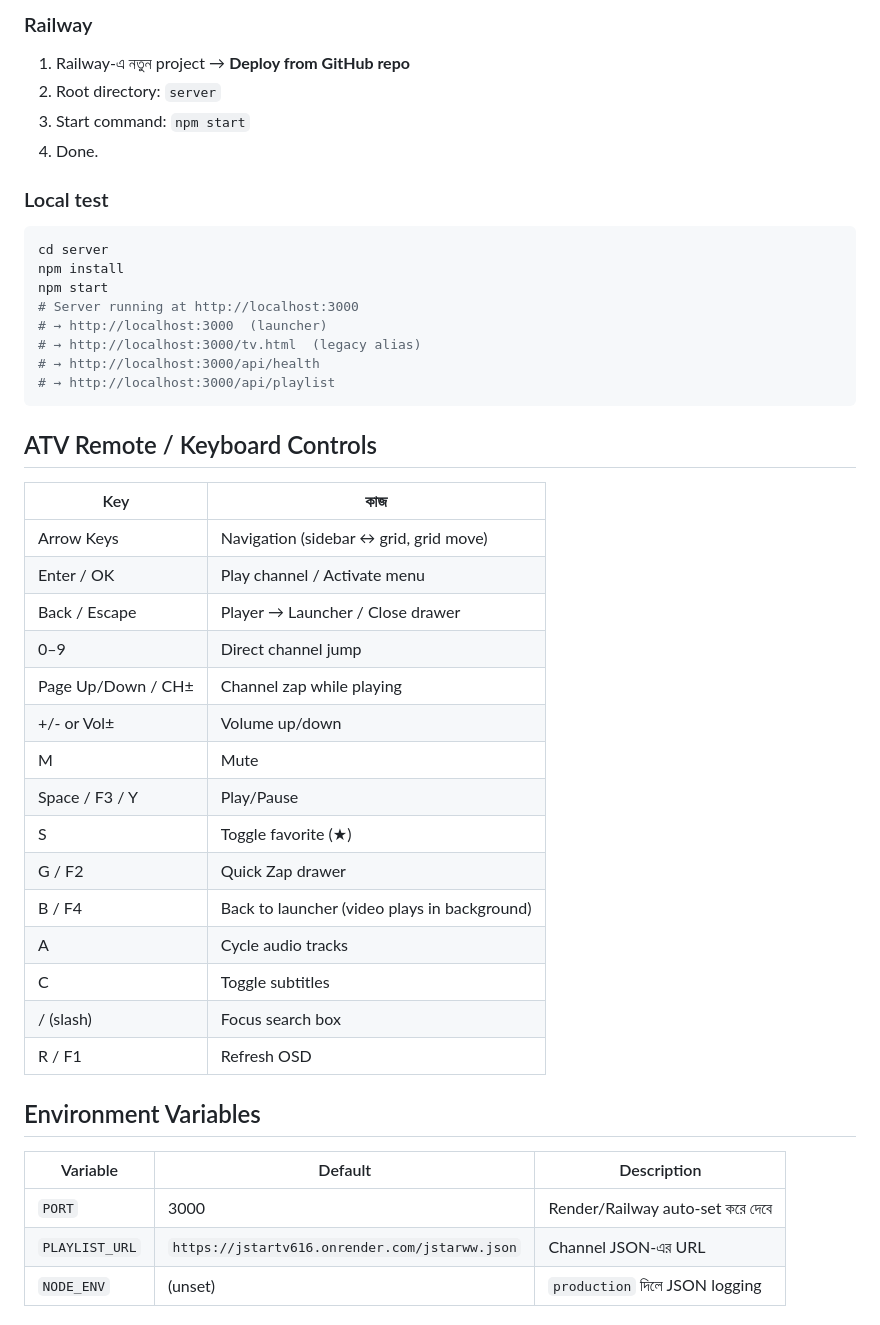
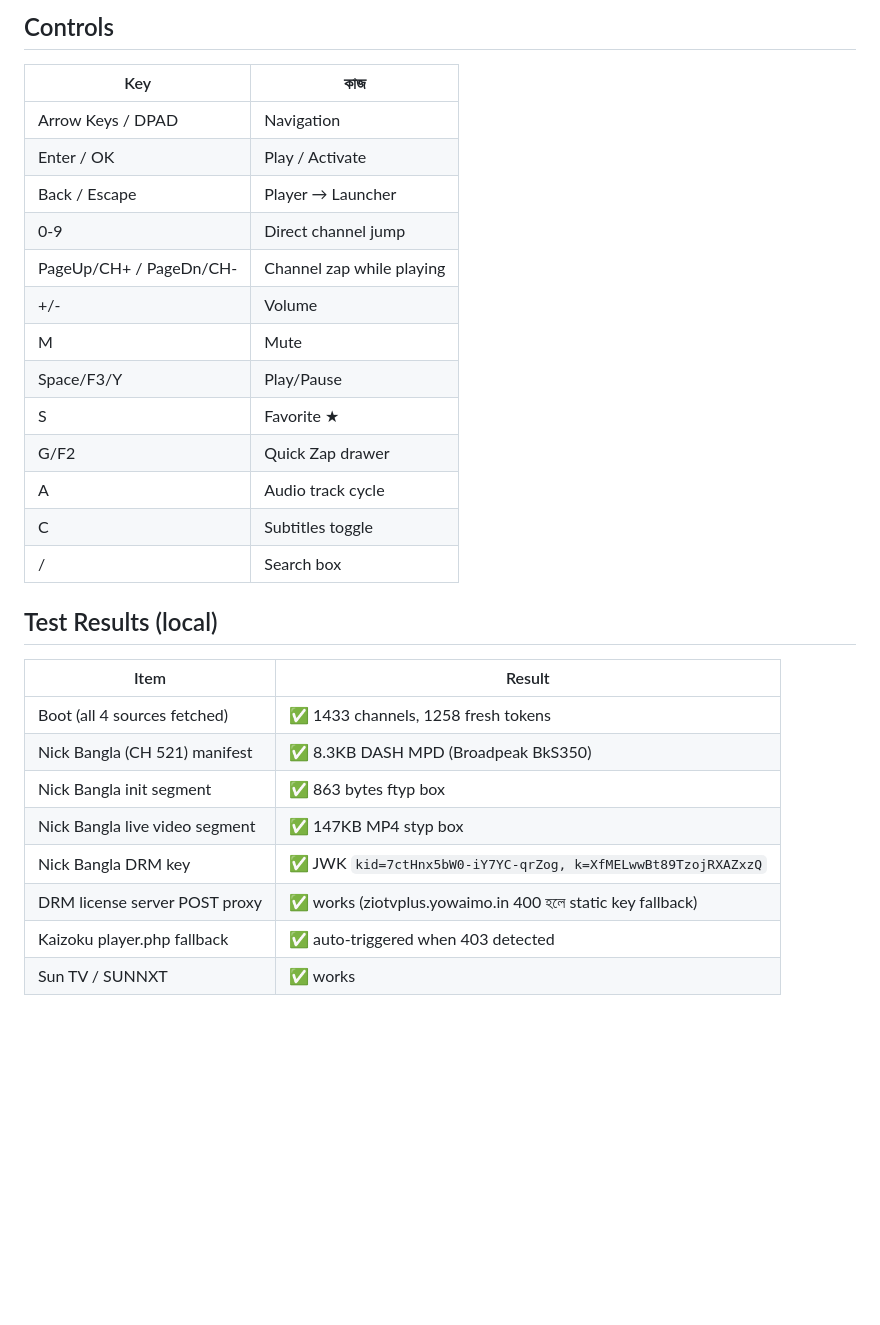
Before and after one commit to ytprobd7890-sketch/jstartv, a Markdown page: README.md, the part around one of its changes. Drawn GitHub-style; blank space fills up the shorter version.

````diff
--- a/README.md
+++ b/README.md
@@ -68,46 +53,31 @@ Deploy-এর পর browser-এ **Ctrl+Shift+R** দিয়ে hard refresh
-### Railway
-1. Railway-এ নতুন project → **Deploy from GitHub repo**
-2. Root directory: `server`
-3. Start command: `npm start`
-4. Done.
-
-### Local test
-```bash
-cd server
-npm install
-npm start
-# Server running at http://localhost:3000
-# → http://localhost:3000  (launcher)
-# → http://localhost:3000/tv.html  (legacy alias)
-# → http://localhost:3000/api/health
-# → http://localhost:3000/api/playlist
-```
-
-## ATV Remote / Keyboard Controls
+## Controls
 
 | Key | কাজ |
 |---|---|
-| Arrow Keys | Navigation (sidebar ↔ grid, grid move) |
-| Enter / OK | Play channel / Activate menu |
-| Back / Escape | Player → Launcher / Close drawer |
-| 0–9 | Direct channel jump |
-| Page Up/Down / CH± | Channel zap while playing |
-| +/- or Vol± | Volume up/down |
+| Arrow Keys / DPAD | Navigation |
+| Enter / OK | Play / Activate |
+| Back / Escape | Player → Launcher |
+| 0-9 | Direct channel jump |
+| PageUp/CH+ / PageDn/CH- | Channel zap while playing |
+| +/- | Volume |
 | M | Mute |
-| Space / F3 / Y | Play/Pause |
-| S | Toggle favorite (★) |
-| G / F2 | Quick Zap drawer |
-| B / F4 | Back to launcher (video plays in background) |
-| A | Cycle audio tracks |
-| C | Toggle subtitles |
-| / (slash) | Focus search box |
-| R / F1 | Refresh OSD |
+| Space/F3/Y | Play/Pause |
+| S | Favorite ★ |
+| G/F2 | Quick Zap drawer |
+| A | Audio track cycle |
+| C | Subtitles toggle |
+| / | Search box |
 
-## Environment Variables
+## Test Results (local)
 
-| Variable | Default | Description |
-|---|---|---|
-| `PORT` | 3000 | Render/Railway auto-set করে দেবে |
-| `PLAYLIST_URL` | `https://jstartv616.onrender.com/jstarww.json` | Channel JSON-এর URL |
-| `NODE_ENV` | (unset) | `production` দিলে JSON logging |
+| Item | Result |
+|---|---|
+| Boot (all 4 sources fetched) | ✅ 1433 channels, 1258 fresh tokens |
+| Nick Bangla (CH 521) manifest | ✅ 8.3KB DASH MPD (Broadpeak BkS350) |
+| Nick Bangla init segment | ✅ 863 bytes ftyp box |
+| Nick Bangla live video segment | ✅ 147KB MP4 styp box |
+| Nick Bangla DRM key | ✅ JWK `kid=7ctHnx5bW0-iY7YC-qrZog, k=XfMELwwBt89TzojRXAZxzQ` |
+| DRM license server POST proxy | ✅ works (ziotvplus.yowaimo.in 400 হলে static key fallback) |
+| Kaizoku player.php fallback | ✅ auto-triggered when 403 detected |
+| Sun TV / SUNNXT | ✅ works |
 
````
Also changed, not shown: other parts of README.md (+51 -83 lines).
